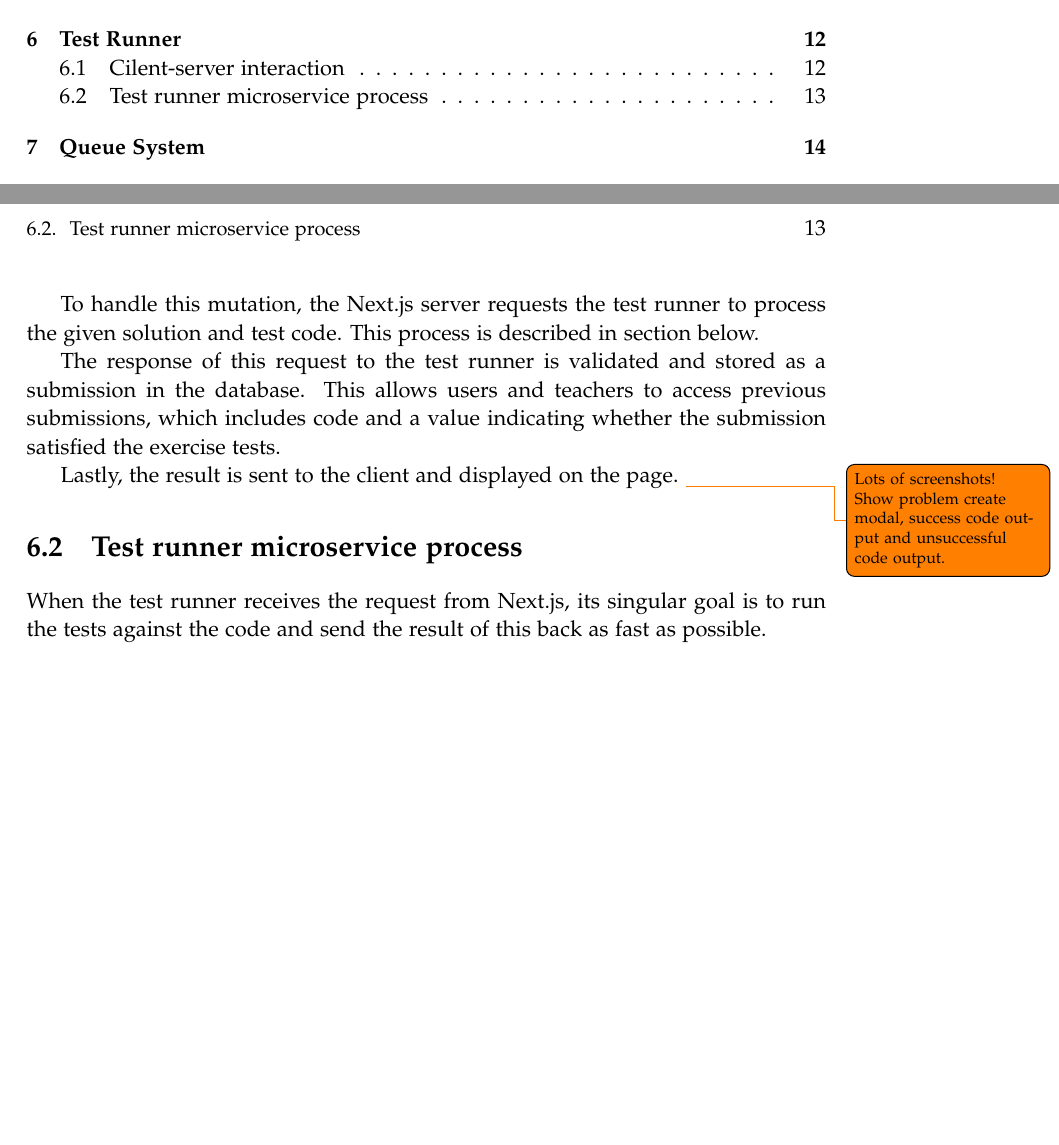
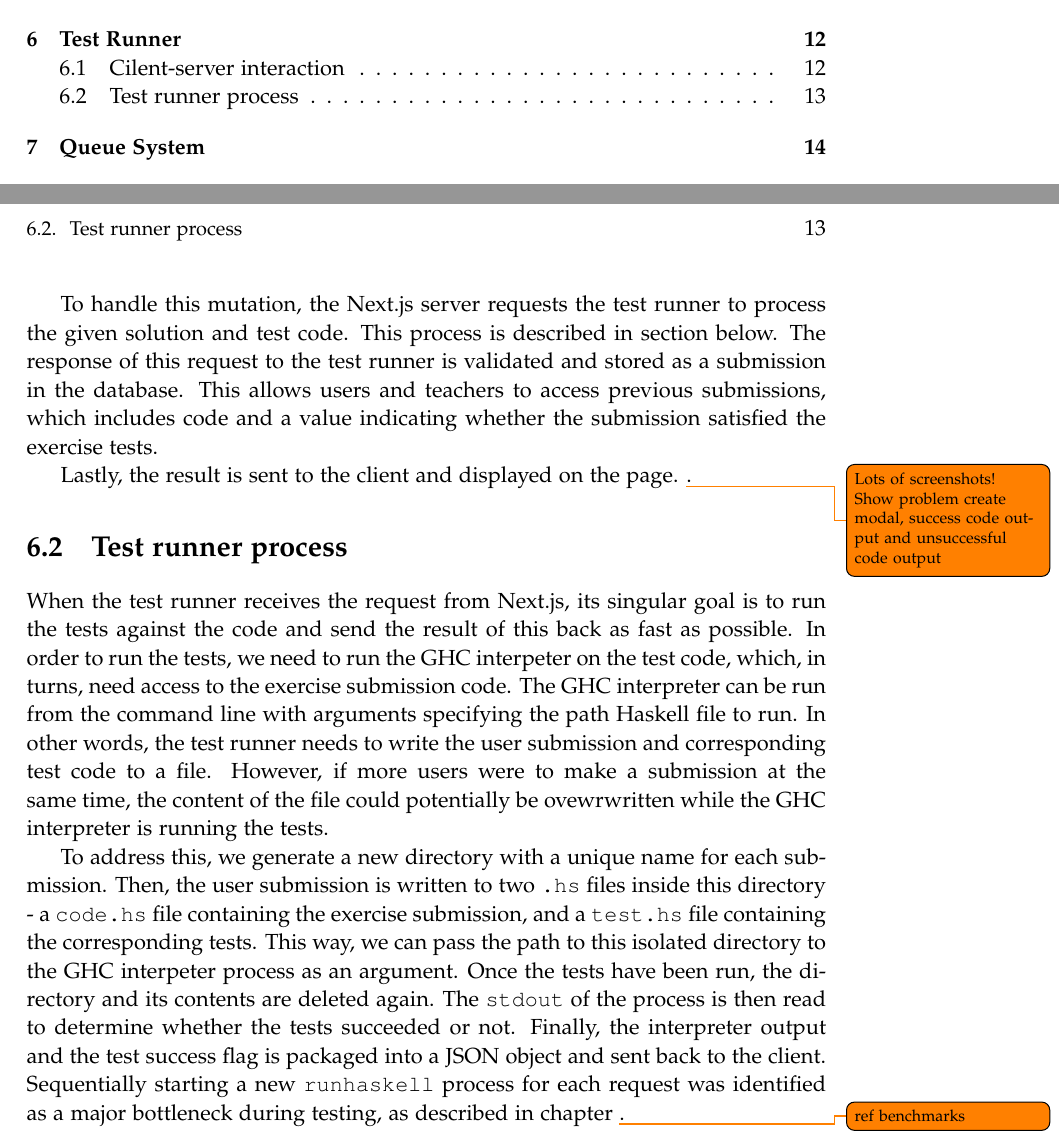
Before and after one commit to chhoumann/p7, a LaTeX thesis (report/master.tex, which reads report/sections/Chapter 06 - Test runner/Chapter 6.tex): two parts of pages 5 and 19 of 27, joined at a grey line, cut so that both start at the same text, the shorter picture padded with empty space. Compiled offline with pdfLaTeX.

Commit message:
write test runner process
Co-authored-by: Patrick <patrick@gamehouse.dk>

```diff
--- a/report/sections/Chapter 06 - Test runner/Chapter 6.tex
+++ b/report/sections/Chapter 06 - Test runner/Chapter 6.tex
@@ -22,22 +21,28 @@ However, we want to eventually display the test code to the user so they may gai
 
 To handle this mutation, the Next.js server requests the test runner to process the given solution and test code.
 This process is described in section \label{sec:test_runner_process} below.
-
 The response of this request to the test runner is validated and stored as a submission in the database.
 This allows users and teachers to access previous submissions, which includes code and a value indicating whether the submission satisfied the exercise tests.
 
 Lastly, the result is sent to the client and displayed on the page.
-\todo{Lots of screenshots! Show problem create modal, success code output and unsuccessful code output.}
+\todo{Lots of screenshots! Show problem create modal, success code output and unsuccessful code output}.
 
+\section{Test runner process} \label{sec:test_runner_process}
+When the test runner receives the request from Next.js, its singular goal is to run the tests against the code and send the result of this back as fast as possible.
+In order to run the tests, we need to run the GHC interpeter on the test code, which, in turns, need access to the exercise submission code.
+The GHC interpreter can be run from the command line with arguments specifying the path Haskell file to run.
+In other words, the test runner needs to write the user submission and corresponding test code to a file.
+However, if more users were to make a submission at the same time, the content of the file could potentially be ovewrwritten while the GHC interpreter is running the tests.
 
-\section{Test runner microservice process} \label{sec:test_runner_process}
-When the test runner receives the request from Next.js, its singular goal is to run the tests against the code and send the result of this back as fast as possible.
+To address this, we generate a new directory with a unique name for each submission.
+Then, the user submission is written to two  \texttt{.hs} files inside this directory - a \texttt{code.hs} file containing the exercise submission, and a \texttt{test.hs} file containing the corresponding tests.
+This way, we can pass the path to this isolated directory to the GHC interpeter process as an argument.
+Once the tests have been run, the directory and its contents are deleted again.
+The \texttt{stdout} of the process is then read to determine whether the tests succeeded or not.
+Finally, the interpreter output and the test success flag is packaged into a JSON object and sent back to the client.
+Sequentially starting a new \texttt{runhaskell} process for each request was identified as a major bottleneck during testing, as described in chapter \todo{ref benchmarks}.
+
 % Lægger op til at vi kan snakke om hvordan vi har gjort det Blazingly Fast (TM)
-
-
-
-
-
 
 % What happens on the front end?
     % Created by the teacher
```
Also changed, not shown: report/sections/Chapter 06 - Test runner/Chapter 6.tex (1 more changed lines).
